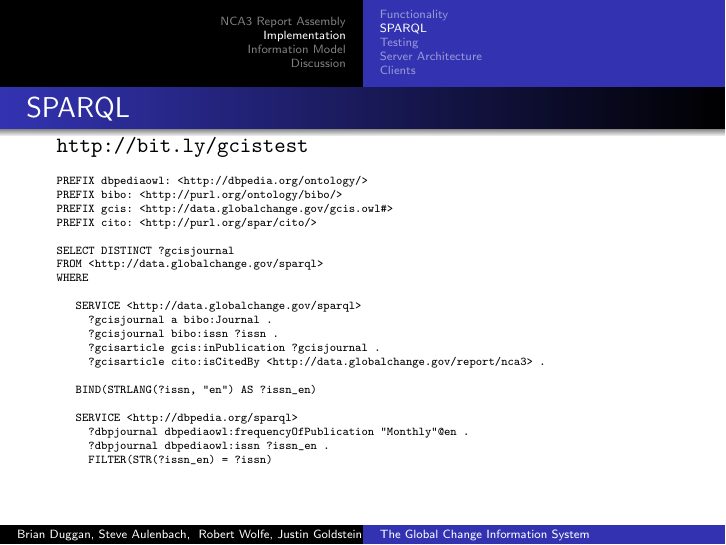
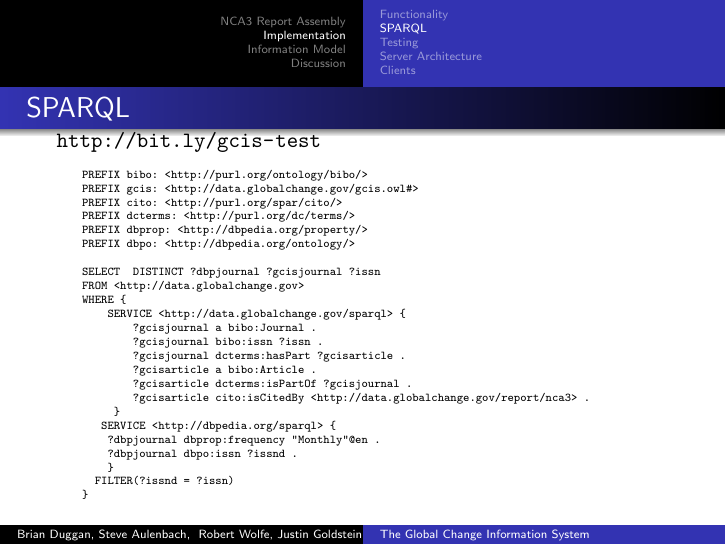
Before and after one commit to bduggan/gcis-talk-adaptable, LaTeX slides (gcis_tech.tex): page 10 of 20. Compiled offline with pdfLaTeX.

Commit message:
fixed federated query

```diff
--- a/gcis_tech.tex
+++ b/gcis_tech.tex
@@ -159,32 +159,33 @@ Robert Wolfe\inst{2}\inst{3}, Justin Goldstein\inst{1}\inst{2}}
 \subsection{SPARQL}
 \begin{frame}[fragile]
     \frametitle{SPARQL}
-     \url{http://bit.ly/gcistest}
+     \url{http://bit.ly/gcis-test}
 \begin{tiny}
 \begin{semiverbatim}
-PREFIX dbpediaowl: <http://dbpedia.org/ontology/>
     PREFIX bibo: <http://purl.org/ontology/bibo/>
     PREFIX gcis: <http://data.globalchange.gov/gcis.owl#>
     PREFIX cito: <http://purl.org/spar/cito/>
+    PREFIX dcterms: <http://purl.org/dc/terms/>
+    PREFIX dbprop: <http://dbpedia.org/property/>
+    PREFIX dbpo: <http://dbpedia.org/ontology/>
 
-SELECT DISTINCT ?gcisjournal
-FROM <http://data.globalchange.gov/sparql>
-WHERE {
-{
-   SERVICE <http://data.globalchange.gov/sparql> {
+    SELECT  DISTINCT ?dbpjournal ?gcisjournal ?issn
+    FROM <http://data.globalchange.gov>
+    WHERE \{
+        SERVICE <http://data.globalchange.gov/sparql> \{
             ?gcisjournal a bibo:Journal .
             ?gcisjournal bibo:issn ?issn .
-     ?gcisarticle gcis:inPublication ?gcisjournal .
+            ?gcisjournal dcterms:hasPart ?gcisarticle .
+            ?gcisarticle a bibo:Article .
+            ?gcisarticle dcterms:isPartOf ?gcisjournal .
             ?gcisarticle cito:isCitedBy <http://data.globalchange.gov/report/nca3> .
-   }
-   BIND(STRLANG(?issn, "en") AS ?issn_en)
-}
-   SERVICE <http://dbpedia.org/sparql> {
-     ?dbpjournal dbpediaowl:frequencyOfPublication "Monthly"@en .
-     ?dbpjournal dbpediaowl:issn ?issn_en .
-     FILTER(STR(?issn_en) = ?issn)
-   }
-}
+         \}
+       SERVICE <http://dbpedia.org/sparql> \{
+        ?dbpjournal dbprop:frequency "Monthly"@en .
+        ?dbpjournal dbpo:issn ?issnd .
+        \}
+      FILTER(?issnd = ?issn)
+    \}
 \end{semiverbatim}
 \end{tiny}
 
```
Also changed, not shown: gcis_tech.pdf. Lines whose indentation alone changed are shown as unchanged.
